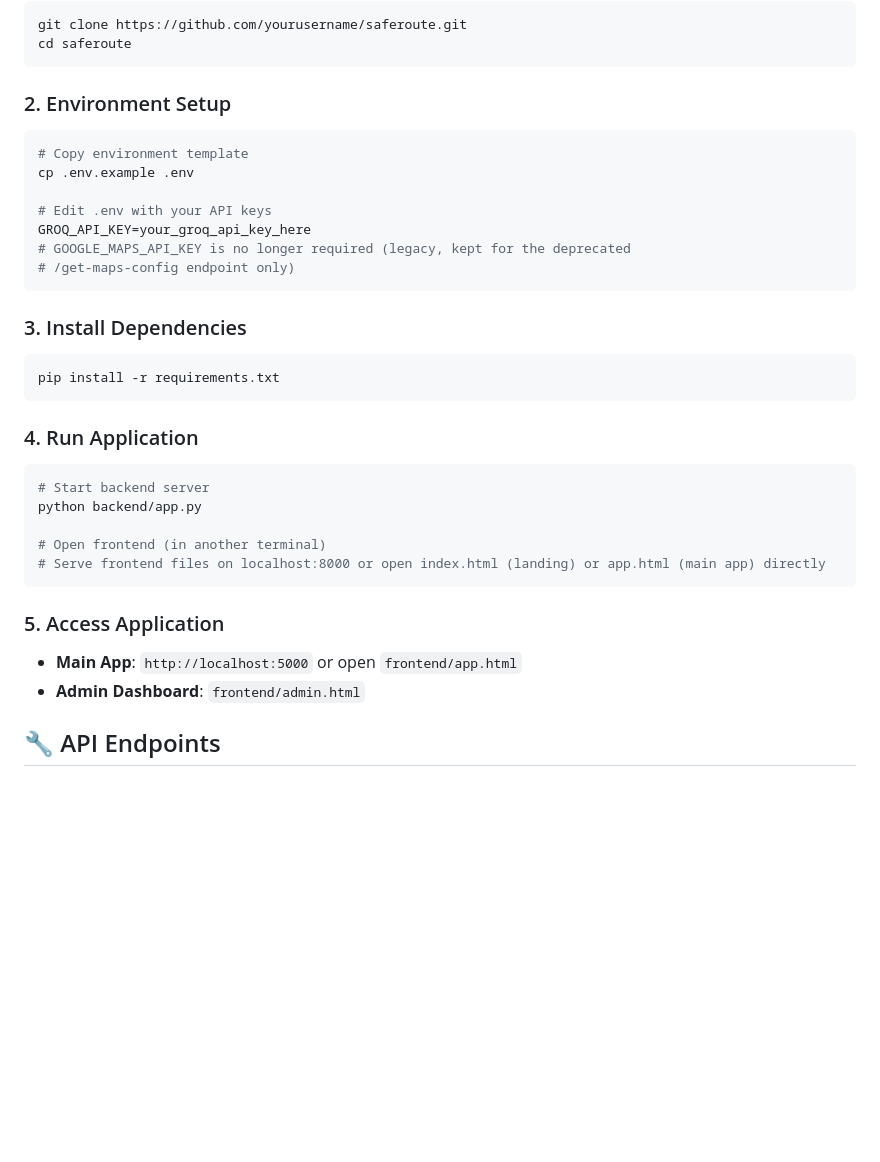
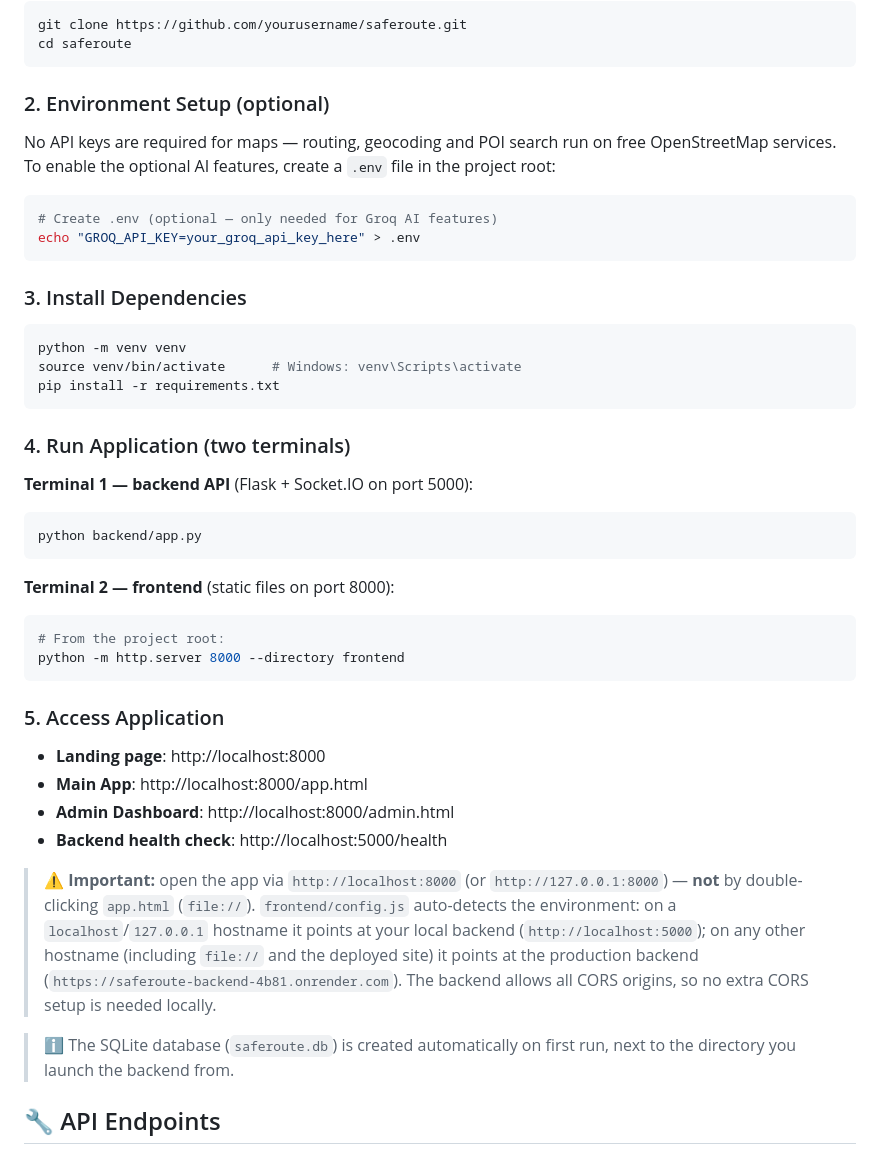
Before and after one commit to Aman-Sharma-0007/VigiPath, a Markdown page: README.md, the part around the change. Drawn GitHub-style; blank space fills up the shorter version.

````diff
--- a/README.md
+++ b/README.md
@@ -94,34 +94,52 @@ git clone https://github.com/yourusername/saferoute.git
 cd saferoute
 ```
 
-### 2. Environment Setup
+### 2. Environment Setup (optional)
+No API keys are required for maps — routing, geocoding and POI search run on free
+OpenStreetMap services. To enable the optional AI features, create a `.env` file
+in the project root:
 ```bash
-# Copy environment template
-cp .env.example .env
-
-# Edit .env with your API keys
-GROQ_API_KEY=your_groq_api_key_here
-# GOOGLE_MAPS_API_KEY is no longer required (legacy, kept for the deprecated
-# /get-maps-config endpoint only)
+# Create .env (optional — only needed for Groq AI features)
+echo "GROQ_API_KEY=your_groq_api_key_here" > .env
 ```
 
 ### 3. Install Dependencies
 ```bash
+python -m venv venv
+source venv/bin/activate      # Windows: venv\Scripts\activate
 pip install -r requirements.txt
 ```
 
-### 4. Run Application
+### 4. Run Application (two terminals)
+
+**Terminal 1 — backend API** (Flask + Socket.IO on port 5000):
 ```bash
-# Start backend server
 python backend/app.py
+```
 
-# Open frontend (in another terminal)
-# Serve frontend files on localhost:8000 or open index.html (landing) or app.html (main app) directly
+**Terminal 2 — frontend** (static files on port 8000):
+```bash
+# From the project root:
+python -m http.server 8000 --directory frontend
 ```
 
 ### 5. Access Application
-- **Main App**: `http://localhost:5000` or open `frontend/app.html`
-- **Admin Dashboard**: `frontend/admin.html`
+- **Landing page**: http://localhost:8000
+- **Main App**: http://localhost:8000/app.html
+- **Admin Dashboard**: http://localhost:8000/admin.html
+- **Backend health check**: http://localhost:5000/health
+
+> ⚠️ **Important:** open the app via `http://localhost:8000` (or
+> `http://127.0.0.1:8000`) — **not** by double-clicking `app.html`
+> (`file://`). `frontend/config.js` auto-detects the environment: on a
+> `localhost`/`127.0.0.1` hostname it points at your local backend
+> (`http://localhost:5000`); on any other hostname (including `file://` and the
+> deployed site) it points at the production backend
+> (`https://saferoute-backend-4b81.onrender.com`). The backend allows all CORS
+> origins, so no extra CORS setup is needed locally.
+
+> ℹ️ The SQLite database (`saferoute.db`) is created automatically on first run,
+> next to the directory you launch the backend from.
 
 ## 🔧 API Endpoints
 
````
Also changed, not shown: PROJECT_SUMMARY.md (+23 -12 lines).
